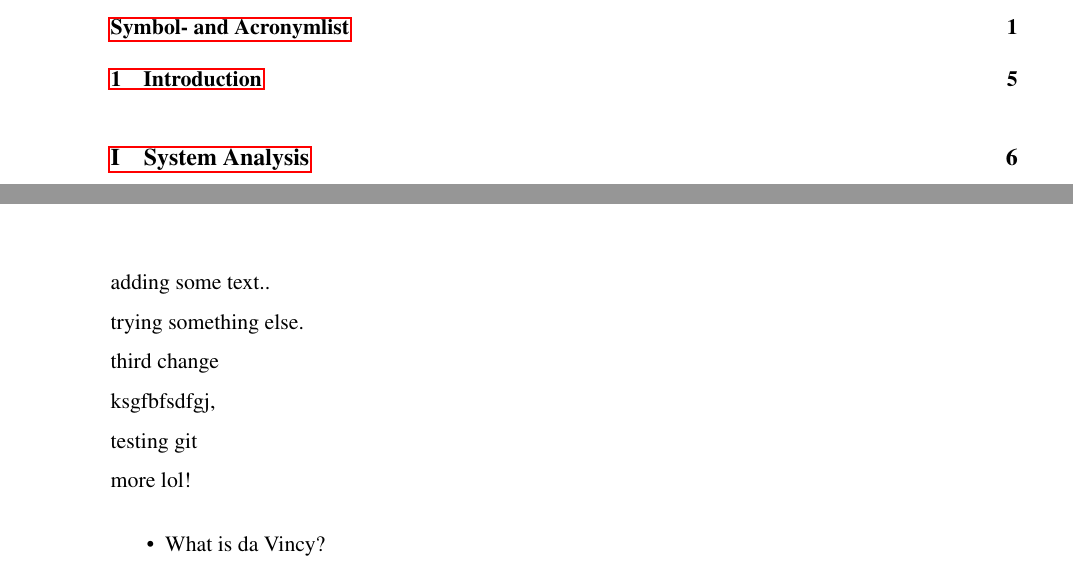
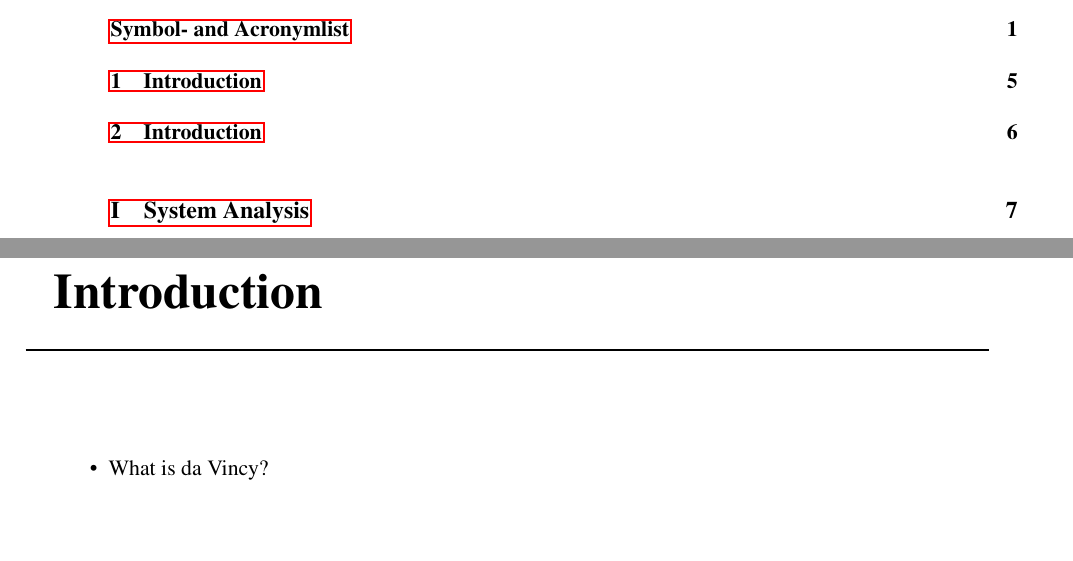
Before and after one commit to ChristianLykkegaard/da-Vinci, a LaTeX thesis (report/DaVinci_main.tex, which reads report/problemanalysis/Introduction.tex): two parts of pages 7 and 13 of 26 before the commit and two parts of pages 7 and 14 of 27 after it, joined at a grey line, cut so that both start at the same text, the shorter picture padded with empty space. Compiled offline with pdfLaTeX.

Commit message:
testing intro

```diff
--- a/report/problemanalysis/Introduction.tex
+++ b/report/problemanalysis/Introduction.tex
@@ -1,17 +1,4 @@
-adding some text..
-
-trying something else.
-
-third change
-
-
-ksgfbfsdfgj,
-
-
-
-testing git
-
-more lol!
+\chapter{Introduction}
 
 
 \begin{itemize}
```
